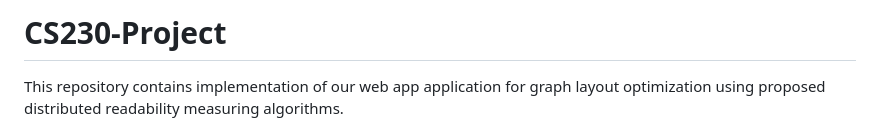
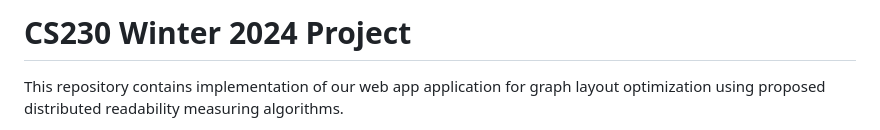
Before and after one commit to c0510gy/CS230-Project, a Markdown page: README.md, the part around the change. Drawn GitHub-style.

Commit message:
update remadme

```diff
--- a/README.md
+++ b/README.md
@@ -1,4 +1,4 @@
-# CS230-Project
+# CS230 Winter 2024 Project
 
 This repository contains implementation of our web app application for graph layout optimization using proposed distributed readability measuring algorithms.
 
```
